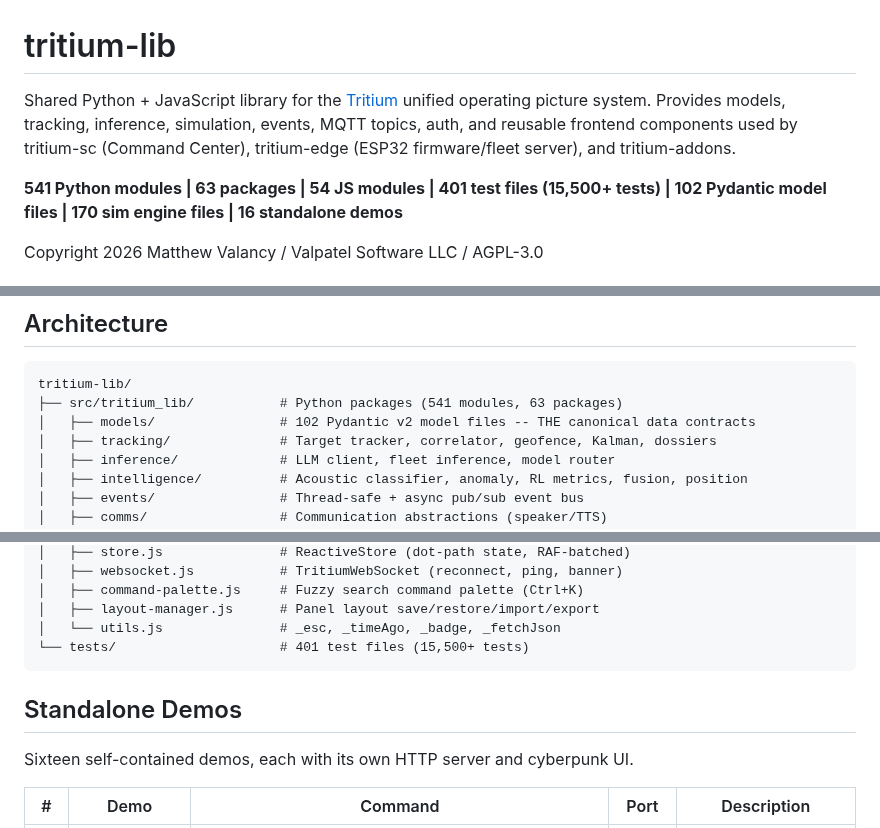
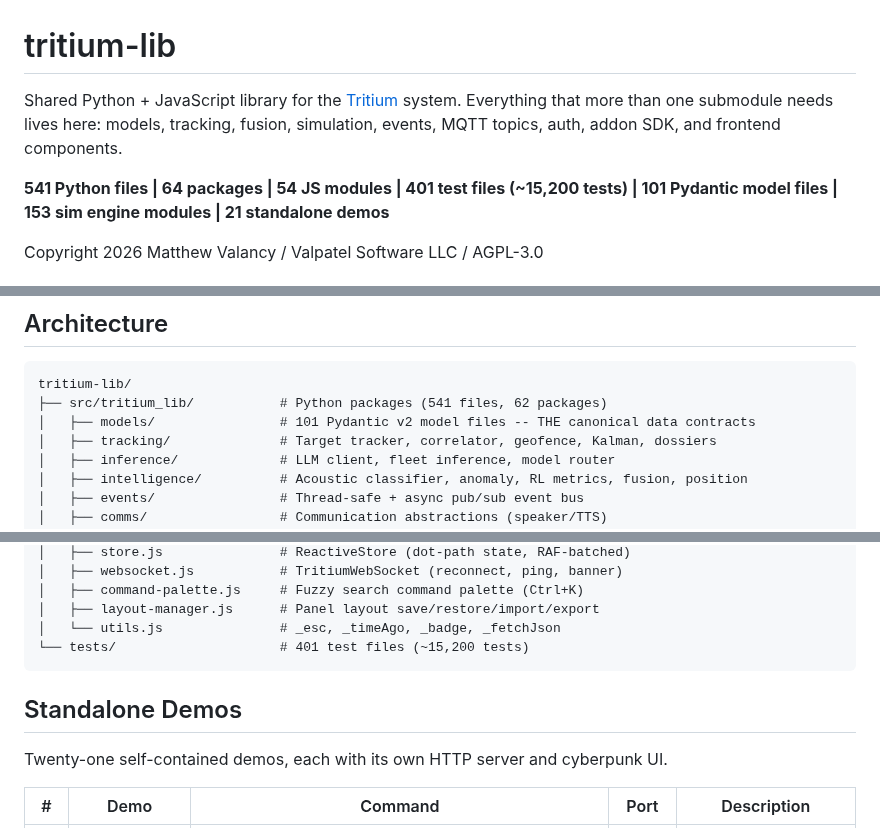
Before and after one commit to Valpatel/tritium-lib, a Markdown page: README.md, 3 parts joined by grey strips. Rendered like a GitHub page.

````diff
--- a/README.md
+++ b/README.md
@@ -1,7 +1,7 @@
 # tritium-lib
 
-Shared Python + JavaScript library for the [Tritium](https://github.com/Valpatel/tritium) unified operating picture system. Provides models, tracking, inference, simulation, events, MQTT topics, auth, and reusable frontend components used by tritium-sc (Command Center), tritium-edge (ESP32 firmware/fleet server), and tritium-addons.
+Shared Python + JavaScript library for the [Tritium](https://github.com/Valpatel/tritium) system. Everything that more than one submodule needs lives here: models, tracking, fusion, simulation, events, MQTT topics, auth, addon SDK, and frontend components.
 
-**541 Python modules | 63 packages | 54 JS modules | 401 test files (15,500+ tests) | 102 Pydantic model files | 170 sim engine files | 16 standalone demos**
+**541 Python files | 64 packages | 54 JS modules | 401 test files (~15,200 tests) | 101 Pydantic model files | 153 sim engine modules | 21 standalone demos**
 
 Copyright 2026 Matthew Valancy / Valpatel Software LLC / AGPL-3.0
@@ -23,8 +78,8 @@ pip install -e ".[full]"            # All optional deps
 
 ```
 tritium-lib/
-├── src/tritium_lib/           # Python packages (541 modules, 63 packages)
-│   ├── models/                # 102 Pydantic v2 model files -- THE canonical data contracts
+├── src/tritium_lib/           # Python packages (541 files, 62 packages)
+│   ├── models/                # 101 Pydantic v2 model files -- THE canonical data contracts
 │   ├── tracking/              # Target tracker, correlator, geofence, Kalman, dossiers
 │   ├── inference/             # LLM client, fleet inference, model router
 │   ├── intelligence/          # Acoustic classifier, anomaly, RL metrics, fusion, position
@@ -109,12 +164,12 @@ tritium-lib/
 │   ├── command-palette.js     # Fuzzy search command palette (Ctrl+K)
 │   ├── layout-manager.js      # Panel layout save/restore/import/export
 │   └── utils.js               # _esc, _timeAgo, _badge, _fetchJson
-└── tests/                     # 401 test files (15,500+ tests)
+└── tests/                     # 401 test files (~15,200 tests)
 ```
 
 ## Standalone Demos
 
-Sixteen self-contained demos, each with its own HTTP server and cyberpunk UI.
+Twenty-one self-contained demos, each with its own HTTP server and cyberpunk UI.
 
 | # | Demo | Command | Port | Description |
 |---|------|---------|------|-------------|
````
Also changed, not shown: other parts of README.md (+57 -2 lines), docs/README.md (added, +12 -0 lines), src/tritium_lib/README.md (+1 -1 lines).
